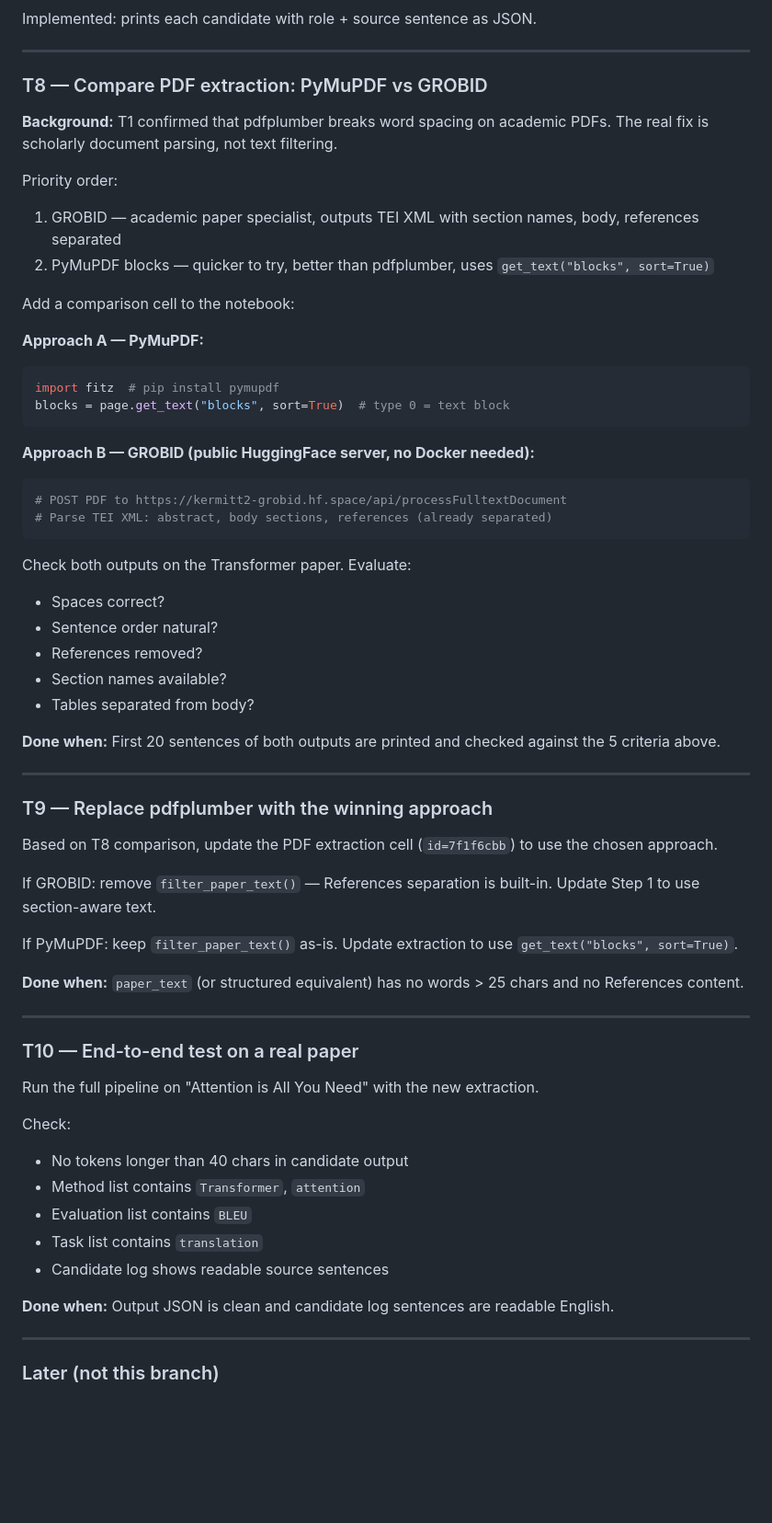
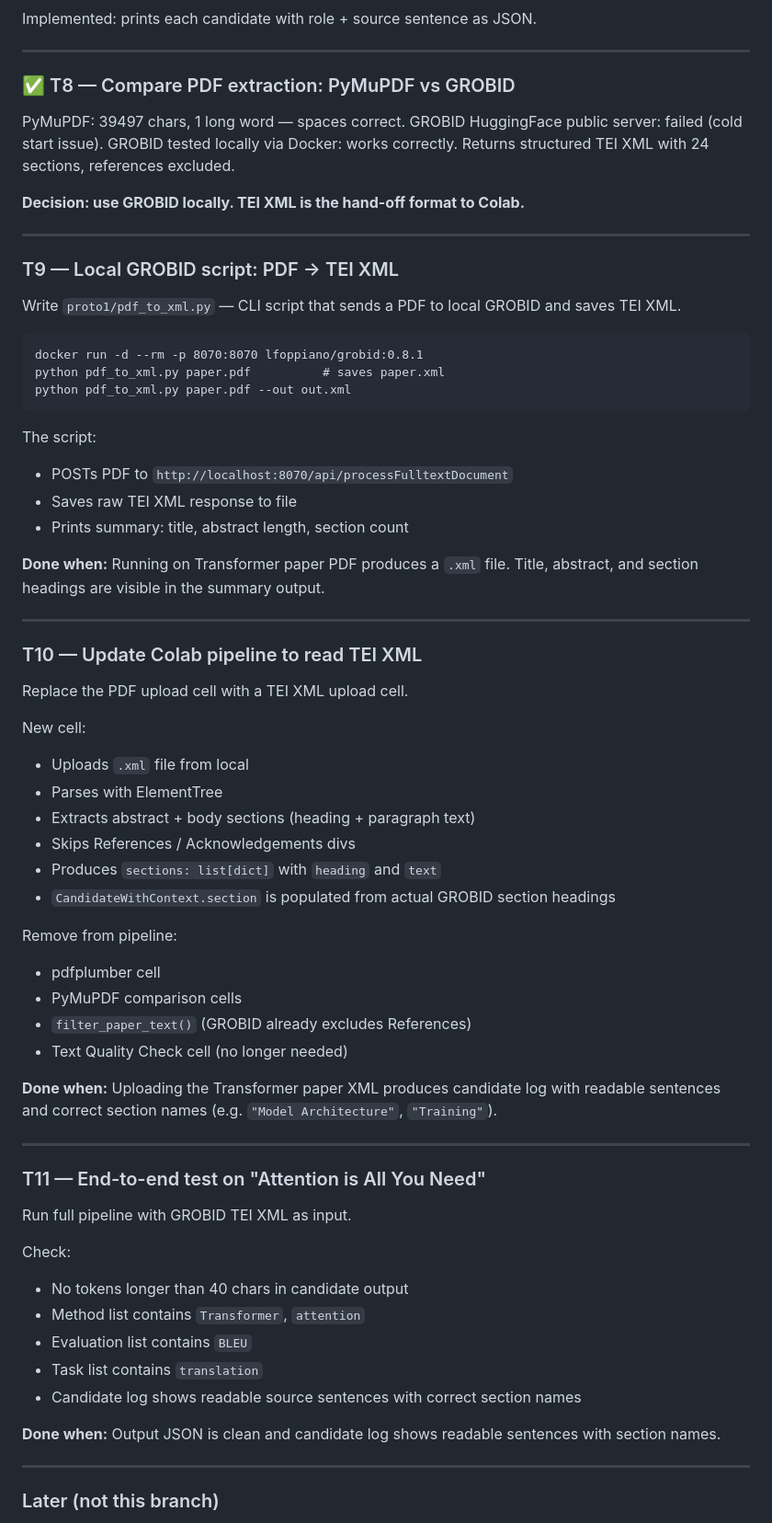
Before and after one commit to sanemat/uol-fp, a Markdown page: proto1/memo.md, the part around one of its changes. Shown at 92% size. GitHub-like rendering; blank space fills up the shorter version.

Commit message:
docs: update architecture to GROBID TEI XML, revise T8-T11 in TODO
Co-Authored-By: Claude Sonnet 4.6 <noreply@anthropic.com>

````diff
--- a/proto1/memo.md
+++ b/proto1/memo.md
@@ -216,63 +241,69 @@ Implemented: prints each candidate with role + source sentence as JSON.
 
 ---
 
-### T8 — Compare PDF extraction: PyMuPDF vs GROBID
+### ✅ T8 — Compare PDF extraction: PyMuPDF vs GROBID
 
-**Background:** T1 confirmed that pdfplumber breaks word spacing on academic PDFs. The real fix is scholarly document parsing, not text filtering.
+PyMuPDF: 39497 chars, 1 long word — spaces correct.
+GROBID HuggingFace public server: failed (cold start issue).
+GROBID tested locally via Docker: works correctly. Returns structured TEI XML with 24 sections, references excluded.
 
-Priority order:
-1. GROBID — academic paper specialist, outputs TEI XML with section names, body, references separated
-2. PyMuPDF blocks — quicker to try, better than pdfplumber, uses `get_text("blocks", sort=True)`
-
-Add a comparison cell to the notebook:
-
-**Approach A — PyMuPDF:**
-```python
-import fitz  # pip install pymupdf
-blocks = page.get_text("blocks", sort=True)  # type 0 = text block
-```
-
-**Approach B — GROBID (public HuggingFace server, no Docker needed):**
-```python
-# POST PDF to https://kermitt2-grobid.hf.space/api/processFulltextDocument
-# Parse TEI XML: abstract, body sections, references (already separated)
-```
-
-Check both outputs on the Transformer paper. Evaluate:
-- Spaces correct?
-- Sentence order natural?
-- References removed?
-- Section names available?
-- Tables separated from body?
-
-**Done when:** First 20 sentences of both outputs are printed and checked against the 5 criteria above.
+**Decision: use GROBID locally. TEI XML is the hand-off format to Colab.**
 
 ---
 
-### T9 — Replace pdfplumber with the winning approach
+### T9 — Local GROBID script: PDF → TEI XML
 
-Based on T8 comparison, update the PDF extraction cell (`id=7f1f6cbb`) to use the chosen approach.
+Write `proto1/pdf_to_xml.py` — CLI script that sends a PDF to local GROBID and saves TEI XML.
 
-If GROBID: remove `filter_paper_text()` — References separation is built-in. Update Step 1 to use section-aware text.
+```
+docker run -d --rm -p 8070:8070 lfoppiano/grobid:0.8.1
+python pdf_to_xml.py paper.pdf          # saves paper.xml
+python pdf_to_xml.py paper.pdf --out out.xml
+```
 
-If PyMuPDF: keep `filter_paper_text()` as-is. Update extraction to use `get_text("blocks", sort=True)`.
+The script:
+- POSTs PDF to `http://localhost:8070/api/processFulltextDocument`
+- Saves raw TEI XML response to file
+- Prints summary: title, abstract length, section count
 
-**Done when:** `paper_text` (or structured equivalent) has no words > 25 chars and no References content.
+**Done when:** Running on Transformer paper PDF produces a `.xml` file. Title, abstract, and section headings are visible in the summary output.
 
 ---
 
-### T10 — End-to-end test on a real paper
+### T10 — Update Colab pipeline to read TEI XML
 
-Run the full pipeline on "Attention is All You Need" with the new extraction.
+Replace the PDF upload cell with a TEI XML upload cell.
+
+New cell:
+- Uploads `.xml` file from local
+- Parses with ElementTree
+- Extracts abstract + body sections (heading + paragraph text)
+- Skips References / Acknowledgements divs
+- Produces `sections: list[dict]` with `heading` and `text`
+- `CandidateWithContext.section` is populated from actual GROBID section headings
+
+Remove from pipeline:
+- pdfplumber cell
+- PyMuPDF comparison cells
+- `filter_paper_text()` (GROBID already excludes References)
+- Text Quality Check cell (no longer needed)
+
+**Done when:** Uploading the Transformer paper XML produces candidate log with readable sentences and correct section names (e.g. `"Model Architecture"`, `"Training"`).
+
+---
+
+### T11 — End-to-end test on "Attention is All You Need"
+
+Run full pipeline with GROBID TEI XML as input.
 
 Check:
 - No tokens longer than 40 chars in candidate output
 - Method list contains `Transformer`, `attention`
 - Evaluation list contains `BLEU`
 - Task list contains `translation`
-- Candidate log shows readable source sentences
+- Candidate log shows readable source sentences with correct section names
 
-**Done when:** Output JSON is clean and candidate log sentences are readable English.
+**Done when:** Output JSON is clean and candidate log shows readable sentences with section names.
 
 ---
 
````
Also changed, not shown: other parts of proto1/memo.md (+26 -1 lines).
